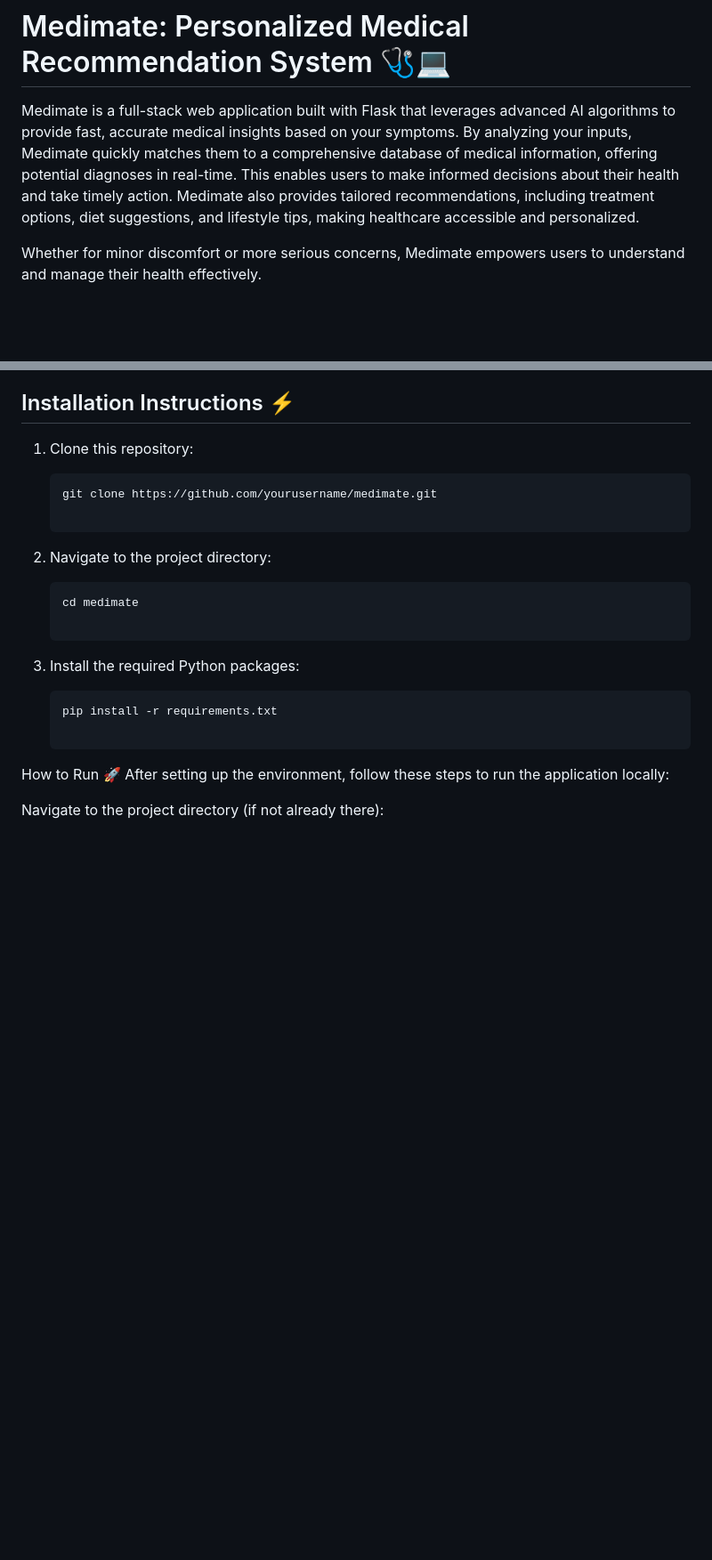
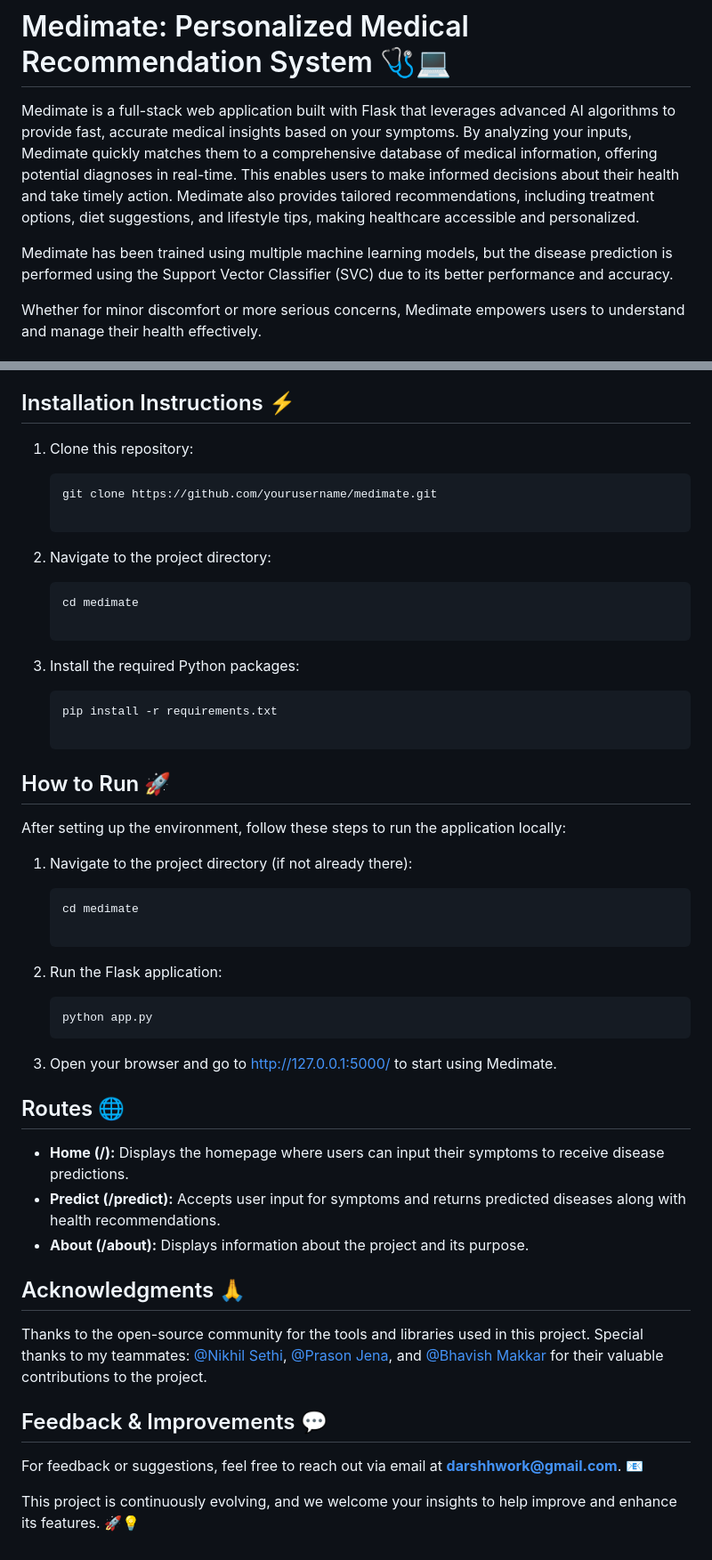
Before and after one commit to whonikhilsethi/medimate-personalized-medical-recommendation-system, a Markdown page: README.md, 2 parts joined by grey strips. Shown at 89% size. Drawn GitHub-style; blank space fills up the shorter version.

````diff
--- a/README.md
+++ b/README.md
@@ -1,6 +1,8 @@
 # Medimate: Personalized Medical Recommendation System 🩺💻
 
 Medimate is a full-stack web application built with Flask that leverages advanced AI algorithms to provide fast, accurate medical insights based on your symptoms. By analyzing your inputs, Medimate quickly matches them to a comprehensive database of medical information, offering potential diagnoses in real-time. This enables users to make informed decisions about their health and take timely action. Medimate also provides tailored recommendations, including treatment options, diet suggestions, and lifestyle tips, making healthcare accessible and personalized.
+
+Medimate has been trained using multiple machine learning models, but the disease prediction is performed using the Support Vector Classifier (SVC) due to its better performance and accuracy.
 
 Whether for minor discomfort or more serious concerns, Medimate empowers users to understand and manage their health effectively.
 
@@ -63,7 +65,30 @@ This web application uses AI and machine learning to analyze **132 symptoms** an
    ```bash
    pip install -r requirements.txt
 
-How to Run 🚀
+## How to Run 🚀
 After setting up the environment, follow these steps to run the application locally:
+1. Navigate to the project directory (if not already there):
 
-Navigate to the project directory (if not already there):
+   ```bash
+   cd medimate
+
+2. Run the Flask application:
+
+   ```bash
+   python app.py
+3. Open your browser and go to http://127.0.0.1:5000/ to start using Medimate.
+
+## Routes 🌐
+* **Home (/):** Displays the homepage where users can input their symptoms to receive disease predictions.
+* **Predict (/predict):** Accepts user input for symptoms and returns predicted diseases along with health recommendations.
+* **About (/about):** Displays information about the project and its purpose.
+
+## Acknowledgments 🙏
+Thanks to the open-source community for the tools and libraries used in this project.
+Special thanks to my teammates: [@Nikhil Sethi](https://github.com/NikhilSethi), [@Prason Jena](https://github.com/PrasonJena), and [@Bhavish Makkar](https://github.com/BhavishMakkar) for their valuable contributions to the project.
+
+## Feedback & Improvements 💬
+
+For feedback or suggestions, feel free to reach out via email at **darshhwork@gmail.com**. 📧
+
+This project is continuously evolving, and we welcome your insights to help improve and enhance its features. 🚀💡
````
